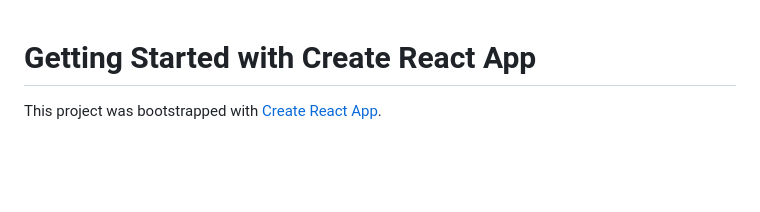
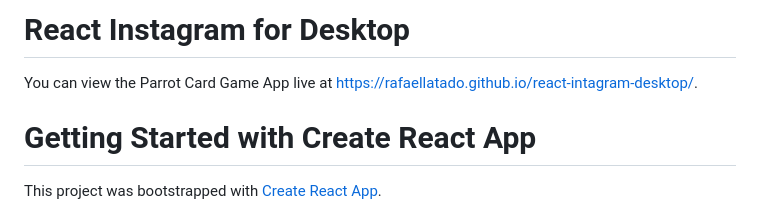
Before and after one commit to rafaellatado/react-intagram-desktop, a Markdown page: README.md, the part around the change. Drawn GitHub-style; blank space fills up the shorter version.

Commit message:
React Deploy

```diff
--- a/README.md
+++ b/README.md
@@ -1,3 +1,7 @@
+# React Instagram for Desktop
+
+You can view the Parrot Card Game App live at <a href="https://rafaellatado.github.io/react-intagram-desktop/" target="_blank">https://rafaellatado.github.io/react-intagram-desktop/</a>.
+
 # Getting Started with Create React App
 
 This project was bootstrapped with [Create React App](https://github.com/facebook/create-react-app).
```
